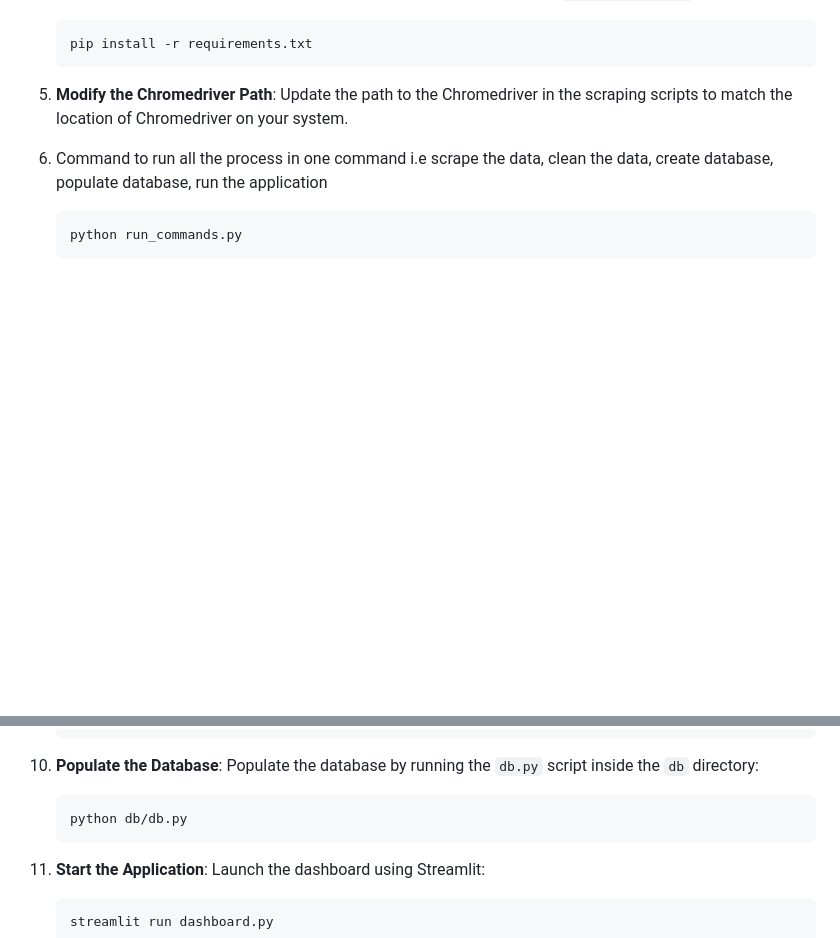
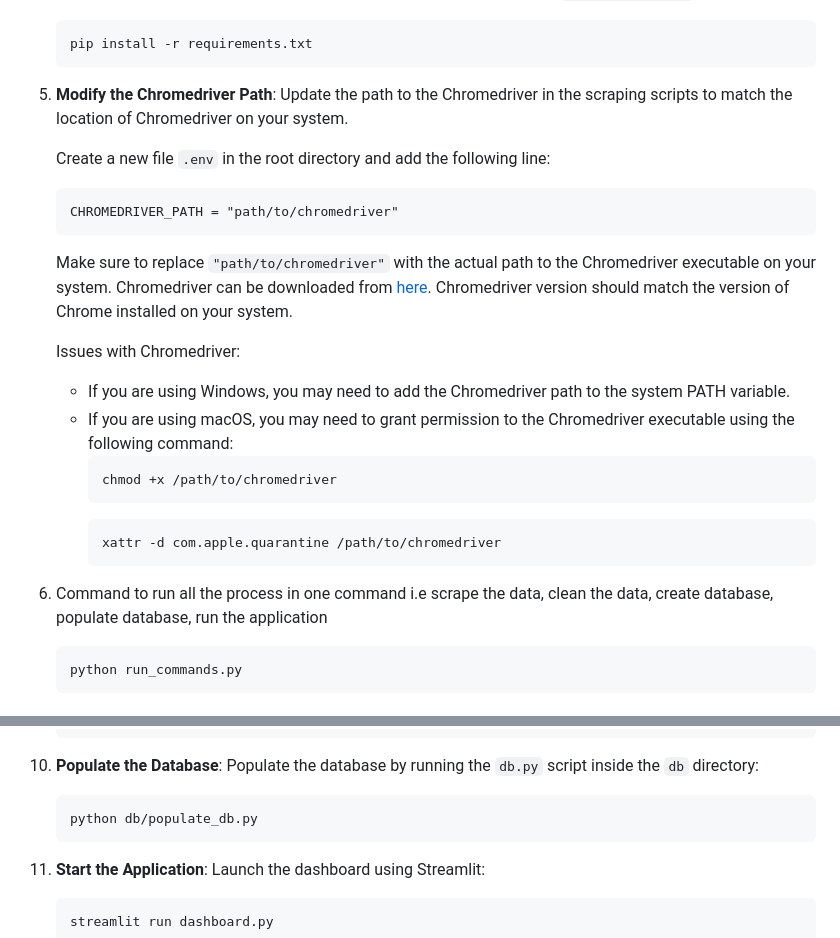
Before and after one commit to nirbhaybagmar/DataFocuedPython-JobsScraper, a Markdown page: README.md, 2 parts joined by grey strips. Rendered like a GitHub page; blank space fills up the shorter version.

Commit message:
Made changes to Readme

````diff
--- a/README.md
+++ b/README.md
@@ -79,7 +79,25 @@ Activate the virtual environment by running the following command:
     ```
 
 5. **Modify the Chromedriver Path**:
-Update the path to the Chromedriver in the scraping scripts to match the location of Chromedriver on your system.
+  Update the path to the Chromedriver in the scraping scripts to match the location of Chromedriver on your system.
+
+      Create a new file `.env` in the root directory and add the following line:
+      ```
+      CHROMEDRIVER_PATH = "path/to/chromedriver"
+      ```
+      Make sure to replace `"path/to/chromedriver"` with the actual path to the Chromedriver executable on your system.
+      Chromedriver can be downloaded from [here](https://sites.google.com/chromium.org/driver/).
+      Chromedriver version should match the version of Chrome installed on your system.
+
+      Issues with Chromedriver:
+      - If you are using Windows, you may need to add the Chromedriver path to the system PATH variable.
+      - If you are using macOS, you may need to grant permission to the Chromedriver executable using the following command:
+        ```
+        chmod +x /path/to/chromedriver
+        ```
+        ```
+        xattr -d com.apple.quarantine /path/to/chromedriver
+        ```
 
 6. Command to run all the process in one command i.e scrape the data, clean the data, create database, populate database, run the application
     ```
@@ -106,7 +124,7 @@ Update the path to the Chromedriver in the scraping scripts to match the locatio
 10. **Populate the Database**:
     Populate the database by running the `db.py` script inside the `db` directory:
     ```
-    python db/db.py
+    python db/populate_db.py
     ```
 
 11. **Start the Application**:
````
